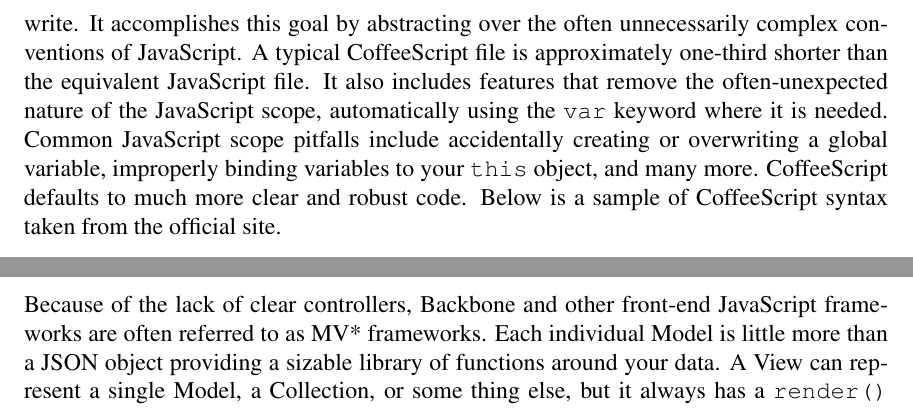
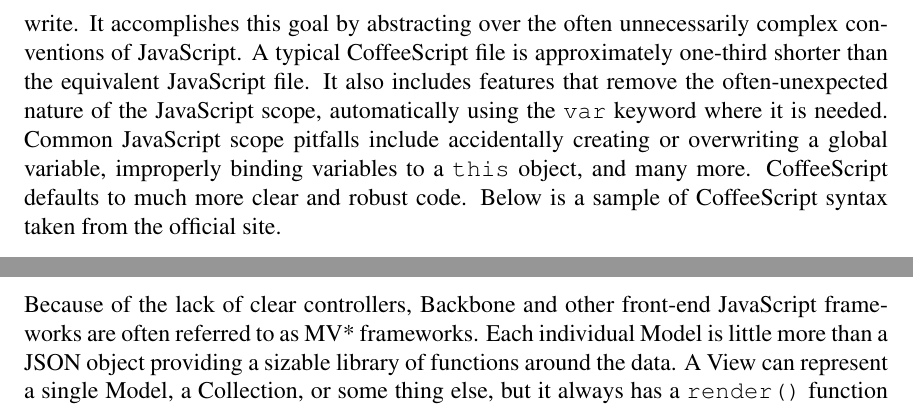
Before and after one commit to mart2967/MICS2014NodePaper, a LaTeX document (MICS2014NodePaper.tex): two parts of pages 6 and 8 of 13, joined at a grey line, cut so that both start at the same text. Compiled offline with pdfLaTeX; a missing bibliography style is replaced by a similar one.

Commit message:
fixed some grammar.

```diff
--- a/MICS2014NodePaper.tex
+++ b/MICS2014NodePaper.tex
@@ -190,6 +190,6 @@
 
 \subsection{CoffeeScript}\label{sec:coffee}
-While Node.js applications are natively written in JavaScript, a language called CoffeeScript~\cite{CoffeeScript} is used in the course. CoffeeScript is a language with syntax inspired by Python, Ruby, and Haskell that transpiles to JavaScript. To transpile is to convert a high-level language into another high level language, whereas compiling converts to a lower-level language. The goal of Coffeescript is to make JavaScript easier to read and write. It accomplishes this goal by abstracting over the often unnecessarily complex conventions of JavaScript. A typical CoffeeScript file is approximately one-third shorter than the equivalent JavaScript file. It also includes features that remove the often-unexpected nature of the JavaScript scope, automatically using the \code{var} keyword where it is needed. Common JavaScript scope pitfalls include accidentally creating or overwriting a global variable, improperly binding variables to your \code{this} object, and many more. CoffeeScript defaults to much more clear and robust code. Below is a sample of CoffeeScript syntax taken from the official site.
+While Node.js applications are natively written in JavaScript, a language called CoffeeScript~\cite{CoffeeScript} is used in the course. CoffeeScript is a language with syntax inspired by Python, Ruby, and Haskell that transpiles to JavaScript. To transpile is to convert a high-level language into another high level language, whereas compiling converts to a lower-level language. The goal of Coffeescript is to make JavaScript easier to read and write. It accomplishes this goal by abstracting over the often unnecessarily complex conventions of JavaScript. A typical CoffeeScript file is approximately one-third shorter than the equivalent JavaScript file. It also includes features that remove the often-unexpected nature of the JavaScript scope, automatically using the \code{var} keyword where it is needed. Common JavaScript scope pitfalls include accidentally creating or overwriting a global variable, improperly binding variables to a \code{this} object, and many more. CoffeeScript defaults to much more clear and robust code. Below is a sample of CoffeeScript syntax taken from the official site.
 \begin{verbatim}
 # Conditions:
 number = -42 if opposite
@@ -261,7 +261,7 @@
 
 The Router is the class that ties everything together. It is responsible for delegating changes in the URL to different functions, which then render or return the appropriate content. It is the Router that allows a SPA to have a URL structure without actually loading different pages. A typical task for a Router is instantiating a view and passing it some data, then rendering it into the page. A model is the raw data structure of a certain object. Models can have fields, functions, and API information, among other things.  Models are also defined as Mongoose schemas on the server, which handles their storage and validation. Collections are simply groups of a certain type of Model. They typically also have an API route, so that Backbone can automatically download the proper set of Models when they are needed. Views are where the data is turned into HTML, and where many of the functions traditionally associated with Controllers in the MVC model have been defined. Views can be hierarchical, with each one only handling the operations pertinent to it. They can trigger events, listen for events from below themselves, and bubble events up the hierarchy.
 
-Because of the lack of clear controllers, Backbone and other front-end JavaScript frameworks are often referred to as MV* frameworks. Each individual Model is little more than a JSON object providing a sizable library of functions around your data. A View can represent a single Model, a Collection, or some thing else, but it always has a \code{render()} function that prepares and injects the HTML into the page, usually using jQuery. Views can also listen for events that occur within their scope; for example, clicking a button that is part of a view will trigger an event that the View code can then act on.
+Because of the lack of clear controllers, Backbone and other front-end JavaScript frameworks are often referred to as MV* frameworks. Each individual Model is little more than a JSON object providing a sizable library of functions around the data. A View can represent a single Model, a Collection, or some thing else, but it always has a \code{render()} function that prepares and injects the HTML into the page, usually using jQuery. Views can also listen for events that occur within their scope; for example, clicking a button that is part of a view will trigger an event that the View code can then act on.
 
 \subsection{Bootstrap}\label{sec:bootstrap}
 \begin{figure}[h!]
```
Also changed, not shown: MICS2014NodePaper.tex (8 more changed lines).
